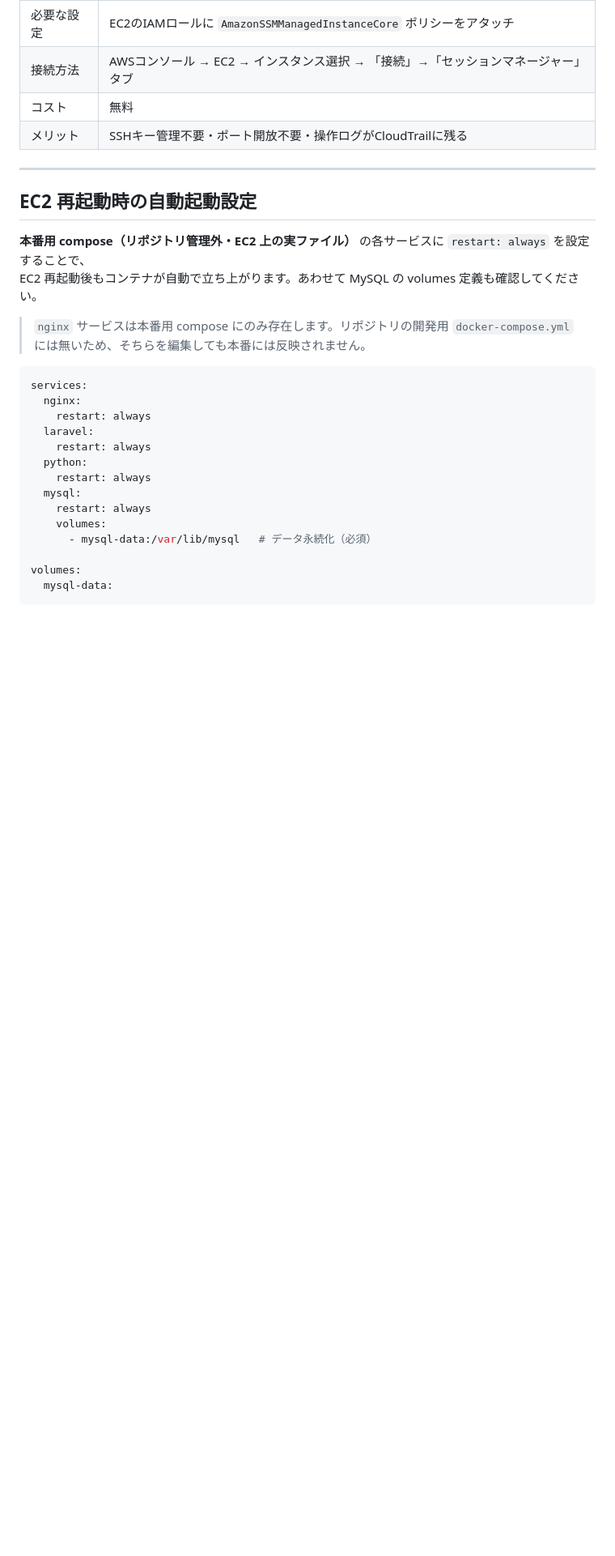
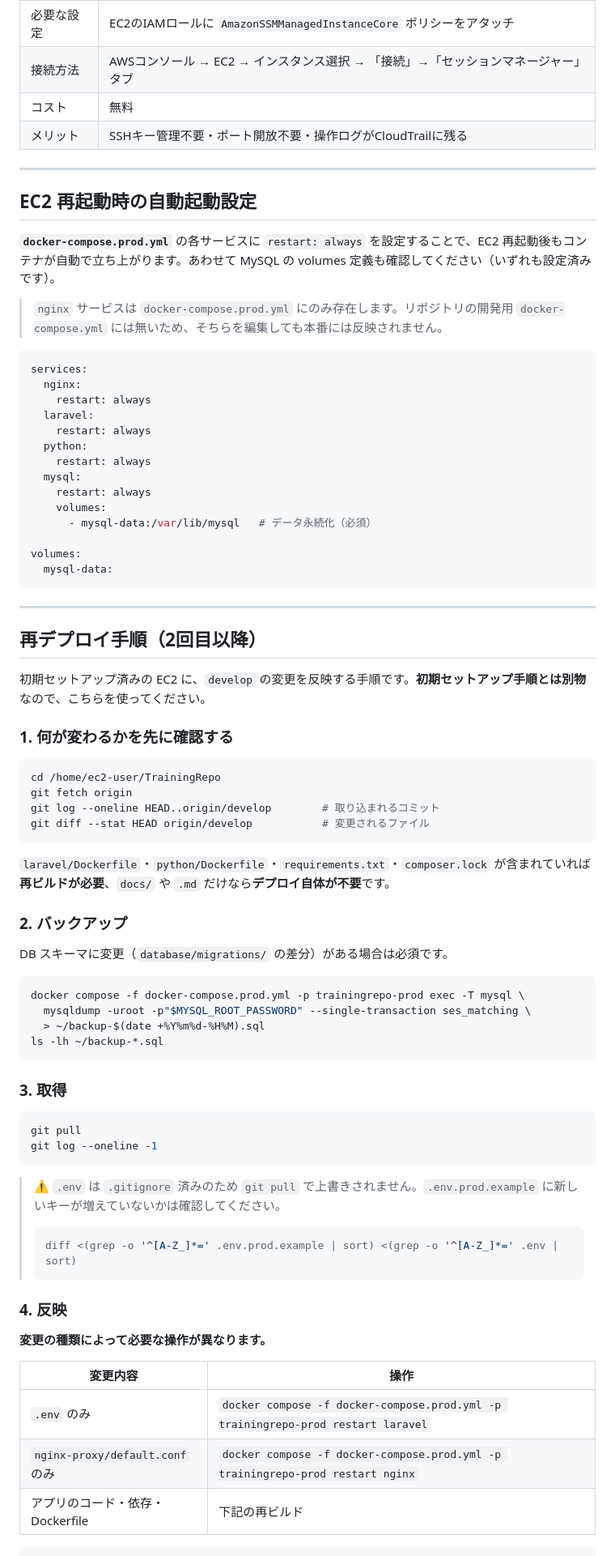
Before and after one commit to Takahashi523/TrainingRepo, a Markdown page: docs/インフラ構成図.md, the part around one of its changes. Shown at 81% size. Drawn GitHub-style; blank space fills up the shorter version.

Commit message:
docs: 再デプロイ手順を新設し、自動起動設定の節をdocker-compose.prod.ymlに合わせる

````diff
--- a/docs/インフラ構成図.md
+++ b/docs/インフラ構成図.md
@@ -424,10 +425,9 @@ SSHポート（:22）は開放せず、**AWS Systems Manager Session Manager**
 
 ## EC2 再起動時の自動起動設定
 
-**本番用 compose（リポジトリ管理外・EC2 上の実ファイル）** の各サービスに `restart: always` を設定することで、
-EC2 再起動後もコンテナが自動で立ち上がります。あわせて MySQL の volumes 定義も確認してください。
+**`docker-compose.prod.yml`** の各サービスに `restart: always` を設定することで、EC2 再起動後もコンテナが自動で立ち上がります。あわせて MySQL の volumes 定義も確認してください（いずれも設定済みです）。
 
-> `nginx` サービスは本番用 compose にのみ存在します。リポジトリの開発用 `docker-compose.yml` には無いため、そちらを編集しても本番には反映されません。
+> `nginx` サービスは `docker-compose.prod.yml` にのみ存在します。リポジトリの開発用 `docker-compose.yml` には無いため、そちらを編集しても本番には反映されません。
 
 ```yaml
 services:
@@ -444,3 +444,56 @@ services:
 
 volumes:
   mysql-data:
+```
+
+---
+
+## 再デプロイ手順（2回目以降）
+
+初期セットアップ済みの EC2 に、`develop` の変更を反映する手順です。**初期セットアップ手順とは別物**なので、こちらを使ってください。
+
+### 1. 何が変わるかを先に確認する
+
+```bash
+cd /home/ec2-user/TrainingRepo
+git fetch origin
+git log --oneline HEAD..origin/develop        # 取り込まれるコミット
+git diff --stat HEAD origin/develop           # 変更されるファイル
+```
+
+`laravel/Dockerfile`・`python/Dockerfile`・`requirements.txt`・`composer.lock` が含まれていれば**再ビルドが必要**、`docs/` や `.md` だけなら**デプロイ自体が不要**です。
+
+### 2. バックアップ
+
+DB スキーマに変更（`database/migrations/` の差分）がある場合は必須です。
+
+```bash
+docker compose -f docker-compose.prod.yml -p trainingrepo-prod exec -T mysql \
+  mysqldump -uroot -p"$MYSQL_ROOT_PASSWORD" --single-transaction ses_matching \
+  > ~/backup-$(date +%Y%m%d-%H%M).sql
+ls -lh ~/backup-*.sql
+```
+
+### 3. 取得
+
+```bash
+git pull
+git log --oneline -1
+```
+
+> ⚠️ `.env` は `.gitignore` 済みのため `git pull` で上書きされません。`.env.prod.example` に新しいキーが増えていないかは確認してください。
+>
+> ```bash
+> diff <(grep -o '^[A-Z_]*=' .env.prod.example | sort) <(grep -o '^[A-Z_]*=' .env | sort)
+> ```
+
+### 4. 反映
+
+**変更の種類によって必要な操作が異なります。**
+
+| 変更内容 | 操作 |
+|---|---|
+| `.env` のみ | `docker compose -f docker-compose.prod.yml -p trainingrepo-prod restart laravel` |
+| `nginx-proxy/default.conf` のみ | `docker compose -f docker-compose.prod.yml -p trainingrepo-prod restart nginx` |
+| アプリのコード・依存・Dockerfile | 下記の再ビルド |
+
````
Also changed, not shown: other parts of docs/インフラ構成図.md (+55 -0 lines).
